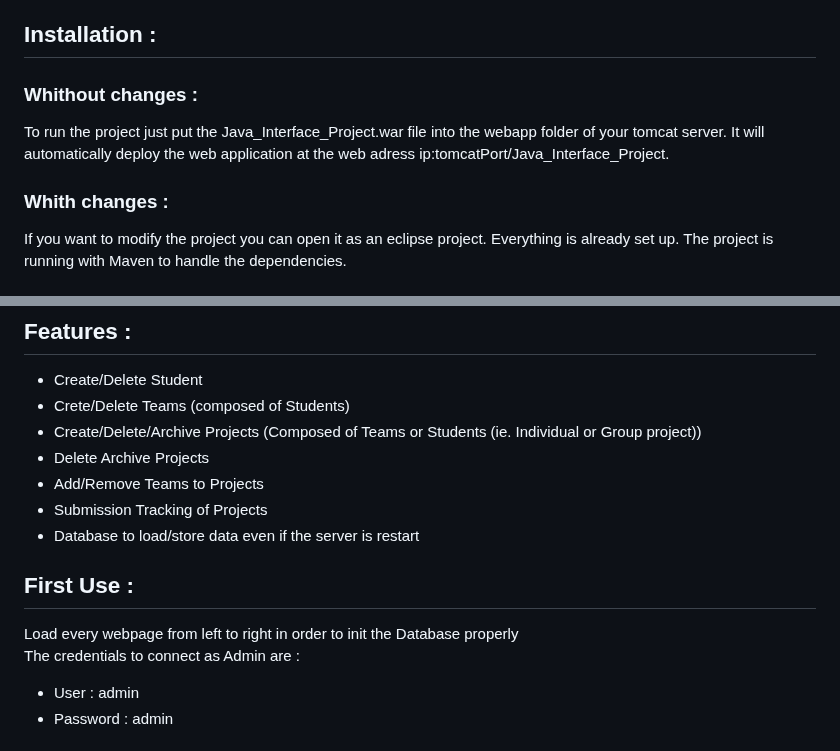
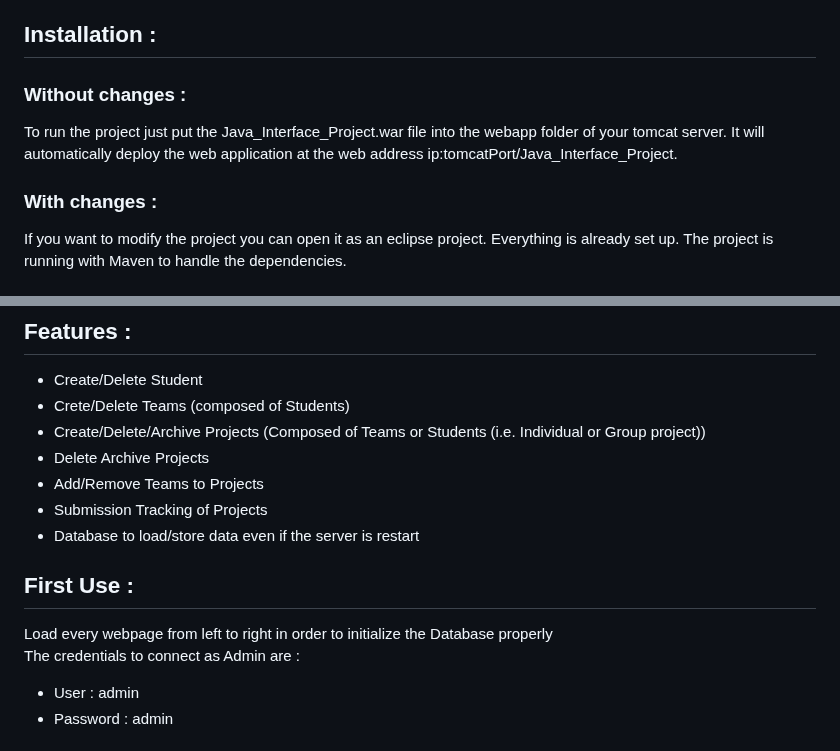
Before and after one commit to Malakar76/Java-user-inteface, a Markdown page: README.md, 2 parts joined by grey strips. GitHub-like rendering.

```diff
--- a/README.md
+++ b/README.md
@@ -2,9 +2,9 @@
 ## Objective :
 The project aims to develop a web application for managing a Linux-based teaching server. This application, for each course associated with the server, will enable the import of student and team lists, creation of user accounts with password delivery via email, firewall configuration by students, formation of user groups for teams, establishment of shared and individual work folders for projects, tracking of submissions, archiving of current-year data, and deletion of student accounts.
 ## Installation :
-### Whithout changes :
-To run the project just put the Java_Interface_Project.war file into the webapp folder of your tomcat server. It will automatically deploy the web application at the web adress ip:tomcatPort/Java_Interface_Project.
-### Whith changes :
+### Without changes :
+To run the project just put the Java_Interface_Project.war file into the webapp folder of your tomcat server. It will automatically deploy the web application at the web address ip:tomcatPort/Java_Interface_Project.
+### With changes :
 If you want to modify the project you can open it as an eclipse project. Everything is already set up. The project is running with Maven to handle the dependencies.
 ## Dependencies :
 - Prime Faces : 12.0.0
@@ -14,13 +14,13 @@ If you want to modify the project you can open it as an eclipse project. Everyth
 ## Features :
 - Create/Delete Student
 - Crete/Delete Teams (composed of Students)
-- Create/Delete/Archive Projects (Composed of Teams or Students (ie. Individual or Group project))
+- Create/Delete/Archive Projects (Composed of Teams or Students (i.e. Individual or Group project))
 - Delete Archive Projects
 - Add/Remove Teams to Projects
 - Submission Tracking of Projects
 - Database to load/store data even if the server is restart
 ## First Use :
-Load every webpage from left to right in order to init the Database properly
+Load every webpage from left to right in order to initialize the Database properly
 The credentials to connect as Admin are :
 - User : admin
 - Password : admin
```
